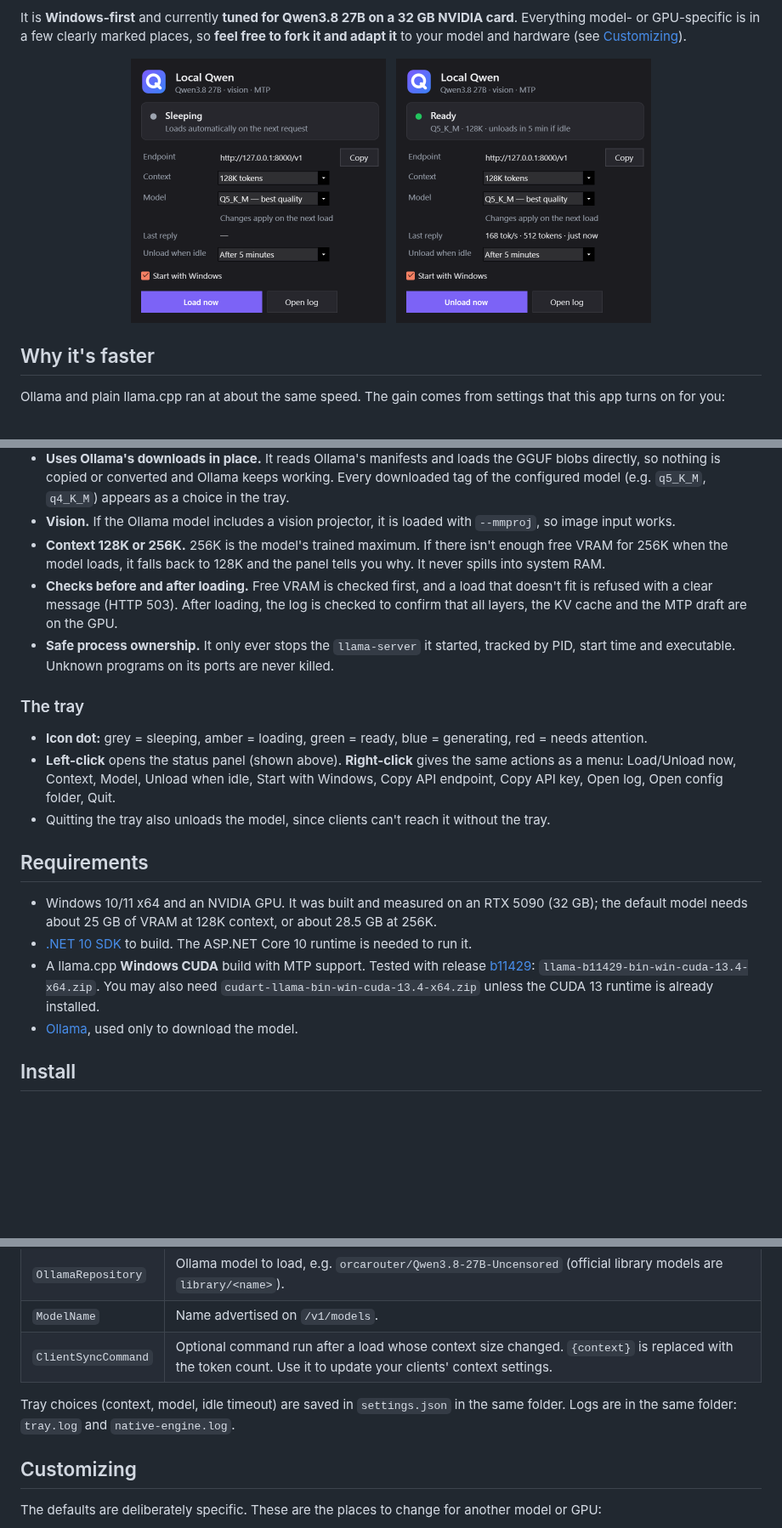
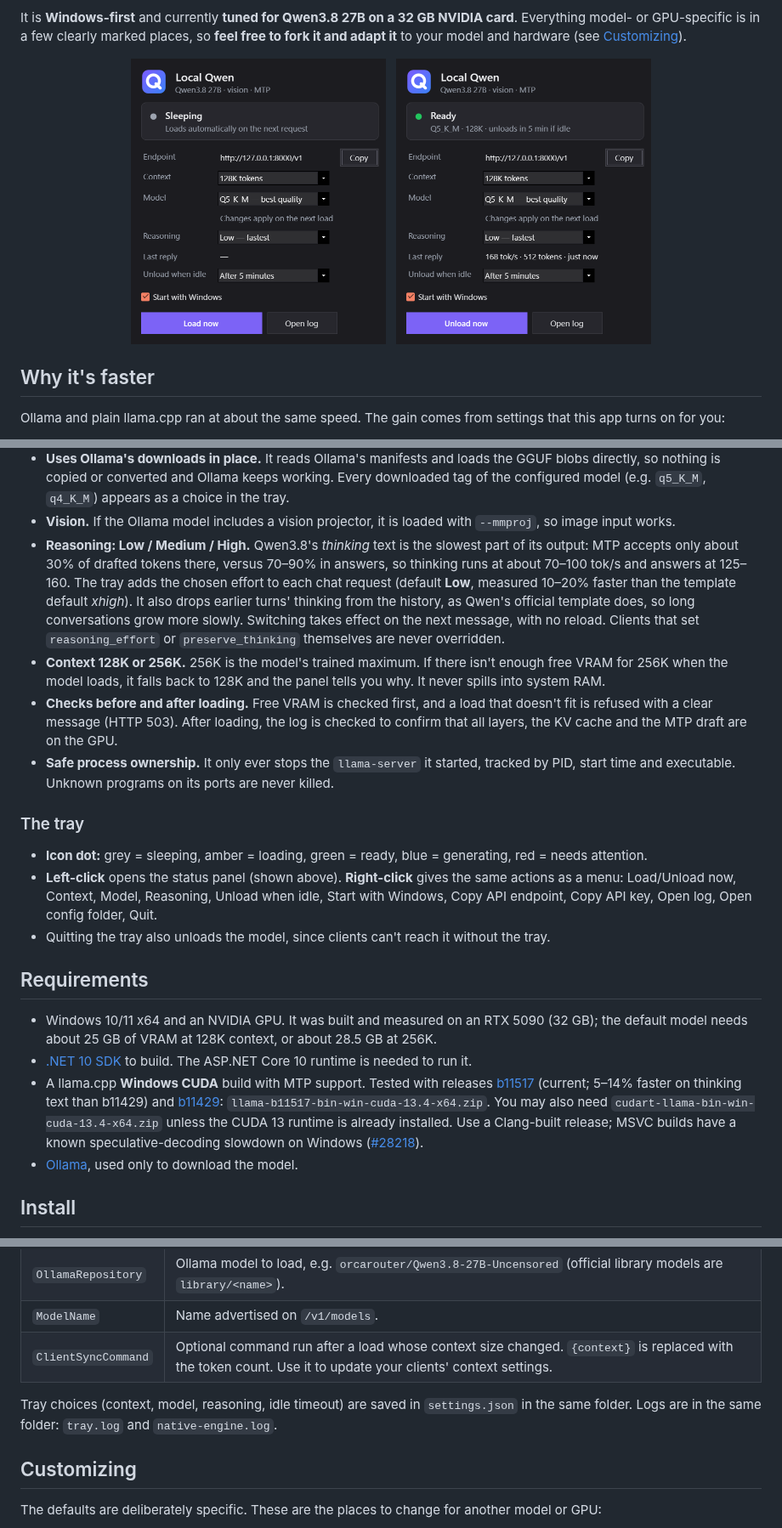
Before and after one commit to Tjw256/model-tray, a Markdown page: README.md, 3 parts joined by grey strips. Shown at 85% size. Drawn GitHub-style; pictures changed too: docs/panel-ready.png, docs/panel-sleeping.png; blank space fills up the shorter version.

```diff
--- a/README.md
+++ b/README.md
@@ -44,6 +44,7 @@ Ollama and plain llama.cpp ran at about the same speed. The gain comes from sett
 - **Always listening, loaded on demand.** The tray starts at login and holds port 8000. The first real request starts `llama-server`; the request waits about 20–25 s for the load and then streams normally. After the idle timeout (default 5 min; 1/5/15/30/60 min or never) the model is unloaded. Model-list and health requests never wake the GPU, and several first requests at once share a single load.
 - **Uses Ollama's downloads in place.** It reads Ollama's manifests and loads the GGUF blobs directly, so nothing is copied or converted and Ollama keeps working. Every downloaded tag of the configured model (e.g. `q5_K_M`, `q4_K_M`) appears as a choice in the tray.
 - **Vision.** If the Ollama model includes a vision projector, it is loaded with `--mmproj`, so image input works.
+- **Reasoning: Low / Medium / High.** Qwen3.8's *thinking* text is the slowest part of its output: MTP accepts only about 30% of drafted tokens there, versus 70–90% in answers, so thinking runs at about 70–100 tok/s and answers at 125–160. The tray adds the chosen effort to each chat request (default **Low**, measured 10–20% faster than the template default *xhigh*). It also drops earlier turns' thinking from the history, as Qwen's official template does, so long conversations grow more slowly. Switching takes effect on the next message, with no reload. Clients that set `reasoning_effort` or `preserve_thinking` themselves are never overridden.
 - **Context 128K or 256K.** 256K is the model's trained maximum. If there isn't enough free VRAM for 256K when the model loads, it falls back to 128K and the panel tells you why. It never spills into system RAM.
 - **Checks before and after loading.** Free VRAM is checked first, and a load that doesn't fit is refused with a clear message (HTTP 503). After loading, the log is checked to confirm that all layers, the KV cache and the MTP draft are on the GPU.
 - **Safe process ownership.** It only ever stops the `llama-server` it started, tracked by PID, start time and executable. Unknown programs on its ports are never killed.
@@ -51,14 +52,14 @@ Ollama and plain llama.cpp ran at about the same speed. The gain comes from sett
 ### The tray
 
 - **Icon dot:** grey = sleeping, amber = loading, green = ready, blue = generating, red = needs attention.
-- **Left-click** opens the status panel (shown above). **Right-click** gives the same actions as a menu: Load/Unload now, Context, Model, Unload when idle, Start with Windows, Copy API endpoint, Copy API key, Open log, Open config folder, Quit.
+- **Left-click** opens the status panel (shown above). **Right-click** gives the same actions as a menu: Load/Unload now, Context, Model, Reasoning, Unload when idle, Start with Windows, Copy API endpoint, Copy API key, Open log, Open config folder, Quit.
 - Quitting the tray also unloads the model, since clients can't reach it without the tray.
 
 ## Requirements
 
 - Windows 10/11 x64 and an NVIDIA GPU. It was built and measured on an RTX 5090 (32 GB); the default model needs about 25 GB of VRAM at 128K context, or about 28.5 GB at 256K.
 - [.NET 10 SDK](https://dotnet.microsoft.com/download) to build. The ASP.NET Core 10 runtime is needed to run it.
-- A llama.cpp **Windows CUDA** build with MTP support. Tested with release [b11429](https://github.com/ggml-org/llama.cpp/releases/tag/b11429): `llama-b11429-bin-win-cuda-13.4-x64.zip`. You may also need `cudart-llama-bin-win-cuda-13.4-x64.zip` unless the CUDA 13 runtime is already installed.
+- A llama.cpp **Windows CUDA** build with MTP support. Tested with releases [b11517](https://github.com/ggml-org/llama.cpp/releases/tag/b11517) (current; 5–14% faster on thinking text than b11429) and [b11429](https://github.com/ggml-org/llama.cpp/releases/tag/b11429): `llama-b11517-bin-win-cuda-13.4-x64.zip`. You may also need `cudart-llama-bin-win-cuda-13.4-x64.zip` unless the CUDA 13 runtime is already installed. Use a Clang-built release; MSVC builds have a known speculative-decoding slowdown on Windows ([#28218](https://github.com/ggml-org/llama.cpp/issues/28218)).
 - [Ollama](https://ollama.com), used only to download the model.
 
 ## Install
@@ -90,7 +91,7 @@ Ollama and plain llama.cpp ran at about the same speed. The gain comes from sett
 | `ModelName` | Name advertised on `/v1/models`. |
 | `ClientSyncCommand` | Optional command run after a load whose context size changed. `{context}` is replaced with the token count. Use it to update your clients' context settings. |
 
-Tray choices (context, model, idle timeout) are saved in `settings.json` in the same folder. Logs are in the same folder: `tray.log` and `native-engine.log`.
+Tray choices (context, model, reasoning, idle timeout) are saved in `settings.json` in the same folder. Logs are in the same folder: `tray.log` and `native-engine.log`.
 
 ## Customizing
 
```
Also changed, not shown: other parts of README.md (+1 -0 lines), 10 other files.
